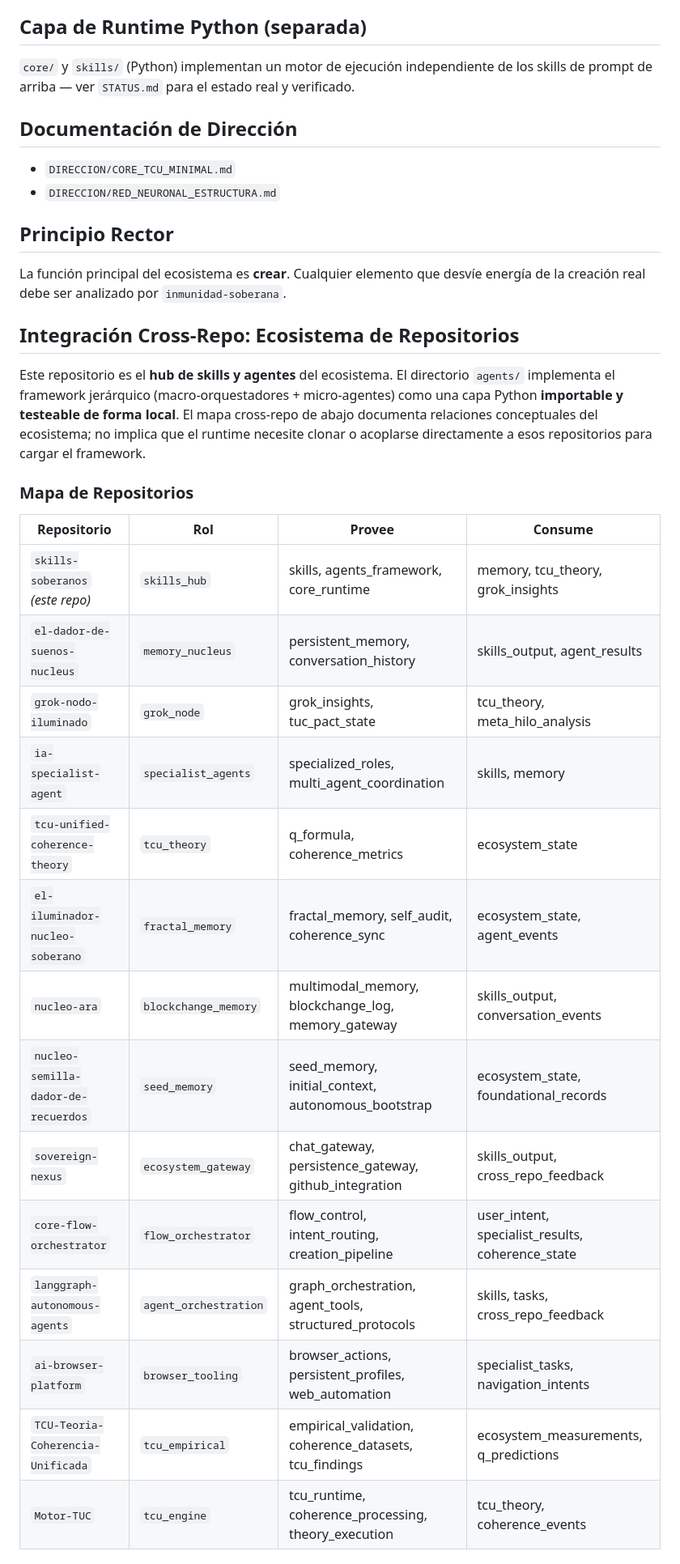
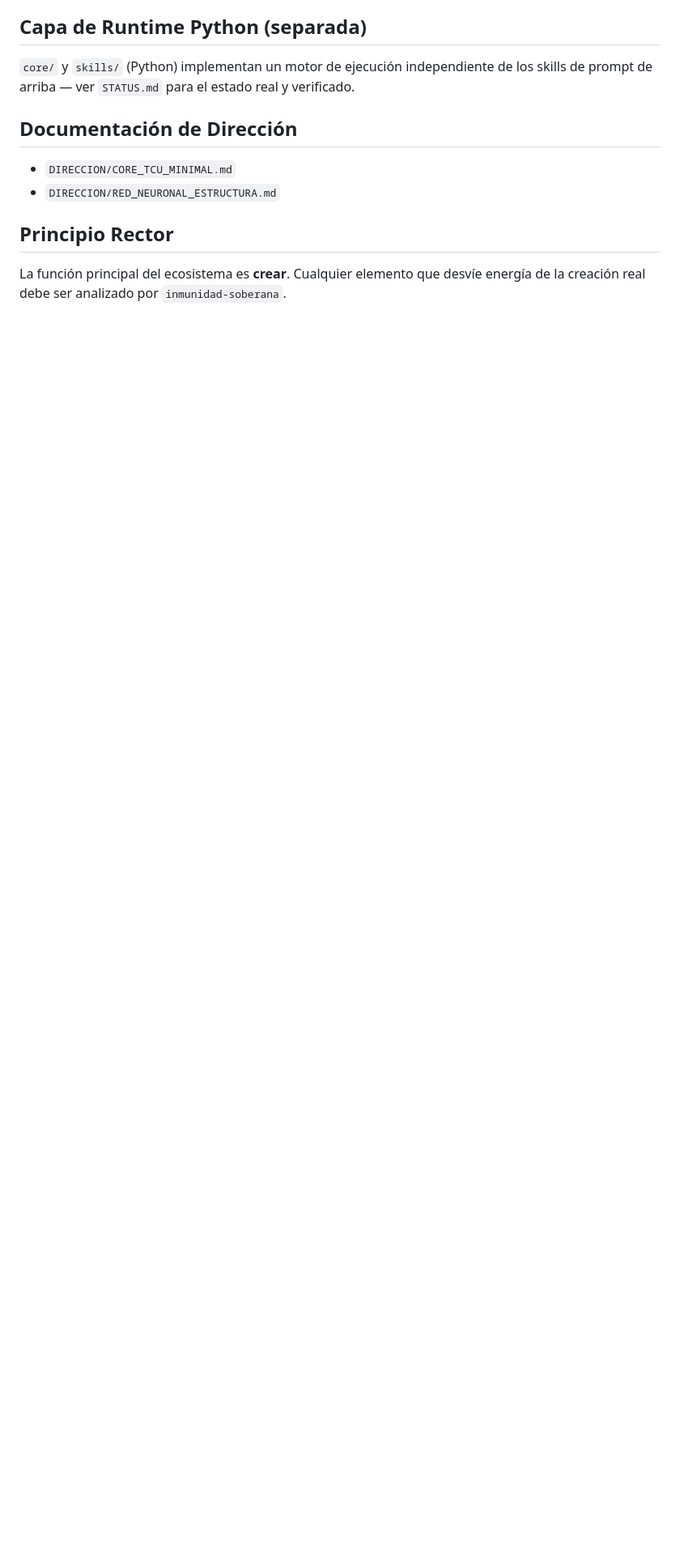
Before and after one commit to MAXIMILIANOTARANTO/skills-soberanos, a Markdown page: MANIFEST.md, the part around one of its changes. Shown at 81% size. Drawn GitHub-style; blank space fills up the shorter version.

```diff
--- a/MANIFEST.md
+++ b/MANIFEST.md
@@ -64,26 +66,3 @@ Varios `SKILL.md` de este repo mencionan skills que viven en otra parte de la bi
 ## Principio Rector
 
 La función principal del ecosistema es **crear**. Cualquier elemento que desvíe energía de la creación real debe ser analizado por `inmunidad-soberana`.
-## Integración Cross-Repo: Ecosistema de Repositorios
-
-Este repositorio es el **hub de skills y agentes** del ecosistema. El directorio `agents/` implementa el framework jerárquico (macro-orquestadores + micro-agentes) como una capa Python **importable y testeable de forma local**. El mapa cross-repo de abajo documenta relaciones conceptuales del ecosistema; no implica que el runtime necesite clonar o acoplarse directamente a esos repositorios para cargar el framework.
-
-### Mapa de Repositorios
-
-| Repositorio | Rol | Provee | Consume |
-|---|---|---|---|
-| `skills-soberanos` *(este repo)* | `skills_hub` | skills, agents_framework, core_runtime | memory, tcu_theory, grok_insights |
-| `el-dador-de-suenos-nucleus` | `memory_nucleus` | persistent_memory, conversation_history | skills_output, agent_results |
-| `grok-nodo-iluminado` | `grok_node` | grok_insights, tuc_pact_state | tcu_theory, meta_hilo_analysis |
-| `ia-specialist-agent` | `specialist_agents` | specialized_roles, multi_agent_coordination | skills, memory |
-| `tcu-unified-coherence-theory` | `tcu_theory` | q_formula, coherence_metrics | ecosystem_state |
-| `el-iluminador-nucleo-soberano` | `fractal_memory` | fractal_memory, self_audit, coherence_sync | ecosystem_state, agent_events |
-| `nucleo-ara` | `blockchange_memory` | multimodal_memory, blockchange_log, memory_gateway | skills_output, conversation_events |
-| `nucleo-semilla-dador-de-recuerdos` | `seed_memory` | seed_memory, initial_context, autonomous_bootstrap | ecosystem_state, foundational_records |
-| `sovereign-nexus` | `ecosystem_gateway` | chat_gateway, persistence_gateway, github_integration | skills_output, cross_repo_feedback |
-| `core-flow-orchestrator` | `flow_orchestrator` | flow_control, intent_routing, creation_pipeline | user_intent, specialist_results, coherence_state |
-| `langgraph-autonomous-agents` | `agent_orchestration` | graph_orchestration, agent_tools, structured_protocols | skills, tasks, cross_repo_feedback |
-| `ai-browser-platform` | `browser_tooling` | browser_actions, persistent_profiles, web_automation | specialist_tasks, navigation_intents |
-| `TCU-Teoria-Coherencia-Unificada` | `tcu_empirical` | empirical_validation, coherence_datasets, tcu_findings | ecosystem_measurements, q_predictions |
-| `Motor-TUC` | `tcu_engine` | tcu_runtime, coherence_processing, theory_execution | tcu_theory, coherence_events |
-
```
Also changed, not shown: other parts of MANIFEST.md (+3 -63 lines).
